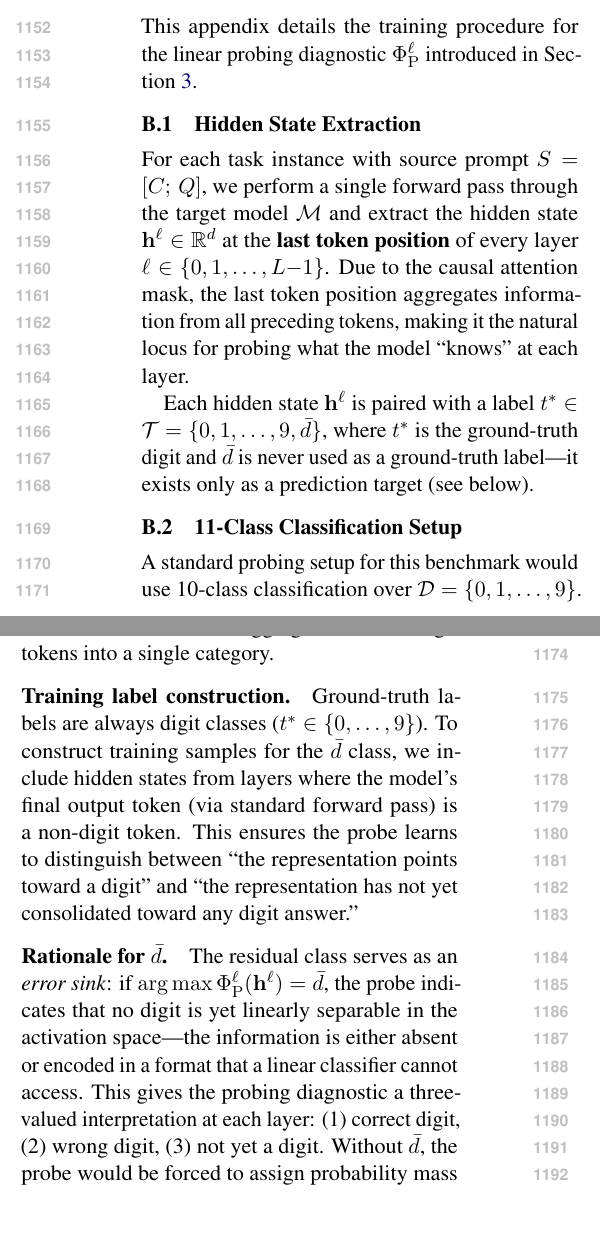
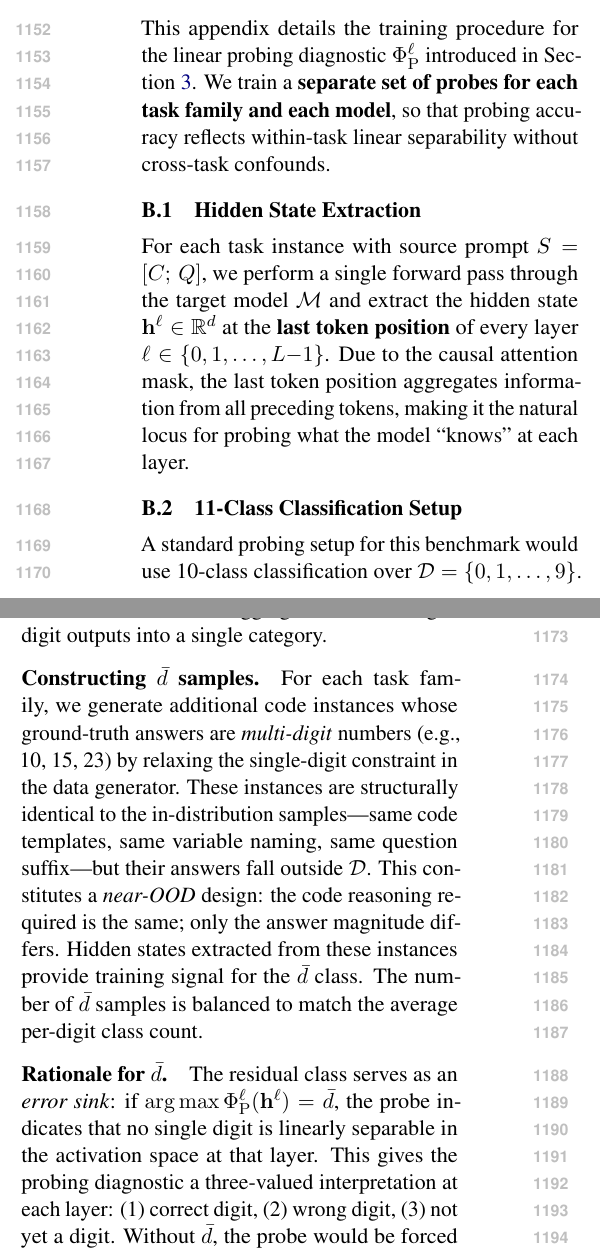
Before and after one commit to euyis1019/CUE-emnlp, a LaTeX paper (main.tex, which reads appendix/probing_training.tex): two parts of the columns of page 13 of 14, joined at a grey line, cut so that both start at the same text, the shorter picture padded with empty space. Compiled offline with pdfLaTeX.

Commit message:
Rewrite Appendix B: per-task probing, near-OOD d̄ construction, 98.86% accuracy
Co-Authored-By: Claude Opus 4.6 (1M context) <noreply@anthropic.com>

```diff
--- a/appendix/probing_training.tex
+++ b/appendix/probing_training.tex
@@ -3,7 +3,7 @@
 \section{Linear Probing Training Details}
 \label{app:probing}
 
-This appendix details the training procedure for the linear probing diagnostic $\Phi_{\mathrm{P}}^\ell$ introduced in \cref{sec:method}.
+This appendix details the training procedure for the linear probing diagnostic $\Phi_{\mathrm{P}}^\ell$ introduced in \cref{sec:method}. We train a \textbf{separate set of probes for each task family and each model}, so that probing accuracy reflects within-task linear separability without cross-task confounds.
 
 % ------------------------------------------------------------------
 \subsection{Hidden State Extraction}
@@ -11,23 +11,21 @@ This appendix details the training procedure for the linear probing diagnostic $
 
 For each task instance with source prompt $S = [C;\, Q]$, we perform a single forward pass through the target model $\mathcal{M}$ and extract the hidden state $\mathbf{h}^\ell \in \mathbb{R}^d$ at the \textbf{last token position} of every layer $\ell \in \{0, 1, \dots, L{-}1\}$. Due to the causal attention mask, the last token position aggregates information from all preceding tokens, making it the natural locus for probing what the model ``knows'' at each layer.
 
-Each hidden state $\mathbf{h}^\ell$ is paired with a label $t^* \in \mathcal{T} = \{0, 1, \dots, 9, \bar{d}\}$, where $t^*$ is the ground-truth digit and $\bar{d}$ is never used as a ground-truth label---it exists only as a prediction target (see below).
-
 % ------------------------------------------------------------------
 \subsection{11-Class Classification Setup}
 \label{app:subsec:probing_classes}
 
-A standard probing setup for this benchmark would use 10-class classification over $\mathcal{D} = \{0, 1, \dots, 9\}$. We extend this to \textbf{11 classes} by introducing the residual class $\bar{d}$, which aggregates all non-digit tokens into a single category.
+A standard probing setup for this benchmark would use 10-class classification over $\mathcal{D} = \{0, 1, \dots, 9\}$. We extend this to \textbf{11 classes} by introducing the residual class $\bar{d}$, which aggregates all non-single-digit outputs into a single category.
 
-\paragraph{Training label construction.} Ground-truth labels are always digit classes ($t^* \in \{0, \dots, 9\}$). To construct training samples for the $\bar{d}$ class, we include hidden states from layers where the model's final output token (via standard forward pass) is a non-digit token. This ensures the probe learns to distinguish between ``the representation points toward a digit'' and ``the representation has not yet consolidated toward any digit answer.''
+\paragraph{Constructing $\bar{d}$ samples.} For each task family, we generate additional code instances whose ground-truth answers are \emph{multi-digit} numbers (e.g., 10, 15, 23) by relaxing the single-digit constraint in the data generator. These instances are structurally identical to the in-distribution samples---same code templates, same variable naming, same question suffix---but their answers fall outside $\mathcal{D}$. This constitutes a \emph{near-OOD} design: the code reasoning required is the same; only the answer magnitude differs. Hidden states extracted from these instances provide training signal for the $\bar{d}$ class. The number of $\bar{d}$ samples is balanced to match the average per-digit class count.
 
-\paragraph{Rationale for $\bar{d}$.} The residual class serves as an \emph{error sink}: if $\arg\max \Phi_{\mathrm{P}}^\ell(\mathbf{h}^\ell) = \bar{d}$, the probe indicates that no digit is yet linearly separable in the activation space---the information is either absent or encoded in a format that a linear classifier cannot access. This gives the probing diagnostic a three-valued interpretation at each layer: (1)~correct digit, (2)~wrong digit, (3)~not yet a digit. Without $\bar{d}$, the probe would be forced to assign probability mass to some digit even when the representation carries no digit-relevant signal, inflating false positives in early layers.
+\paragraph{Rationale for $\bar{d}$.} The residual class serves as an \emph{error sink}: if $\arg\max \Phi_{\mathrm{P}}^\ell(\mathbf{h}^\ell) = \bar{d}$, the probe indicates that no single digit is linearly separable in the activation space at that layer. This gives the probing diagnostic a three-valued interpretation at each layer: (1)~correct digit, (2)~wrong digit, (3)~not yet a digit. Without $\bar{d}$, the probe would be forced to assign probability mass to some digit even when the representation carries no digit-relevant signal, inflating false positives in early layers.
 
 % ------------------------------------------------------------------
 \subsection{Per-Layer Classifier Training}
 \label{app:subsec:probing_training}
 
-We train \textbf{one independent classifier per layer} $\ell$, denoted $\Phi_{\mathrm{P}}^\ell$. Each classifier is a logistic regression model (multinomial, L2-regularized):
+For each task family and each model, we train \textbf{one independent classifier per layer} $\ell$, denoted $\Phi_{\mathrm{P}}^\ell$. Each classifier is a logistic regression model (multinomial, L2-regularized):
 %
 \begin{equation}
 \Phi_{\mathrm{P}}^\ell(\mathbf{h}^\ell) = \mathrm{softmax}(W^\ell \mathbf{h}^\ell + \mathbf{b}^\ell)
@@ -55,7 +53,7 @@ Multi-class   & \texttt{multinomial}  & Joint optimization over all 11 classes \
 \label{tab:probe_hyperparams}
 \end{table}
 
-\paragraph{Why logistic regression?} The choice of a linear classifier is deliberate and methodologically motivated. A linear probe tests whether the target information is \textbf{linearly separable} in the representation space---the weakest geometric condition for information presence. Using a more powerful classifier (e.g., MLP) would conflate ``the information exists'' with ``a nonlinear transformation can extract it,'' weakening the interpretive value of the necessary condition that probing is designed to establish. This follows established practice in representation probing \citep{belinkov2022probing, hewitt2019designing}.
+\paragraph{Why logistic regression?} A linear probe tests whether the target information is \textbf{linearly separable} in the representation space---the weakest geometric condition for information presence. Using a more powerful classifier (e.g., MLP) would conflate ``the information exists'' with ``a nonlinear transformation can extract it,'' weakening the interpretive value of probing as a necessary condition \citep{belinkov2022probing, hewitt2019designing}.
 
 % ------------------------------------------------------------------
 \subsection{Train/Test Split}
```
Also changed, not shown: appendix/probing_training.tex (8 more changed lines).
